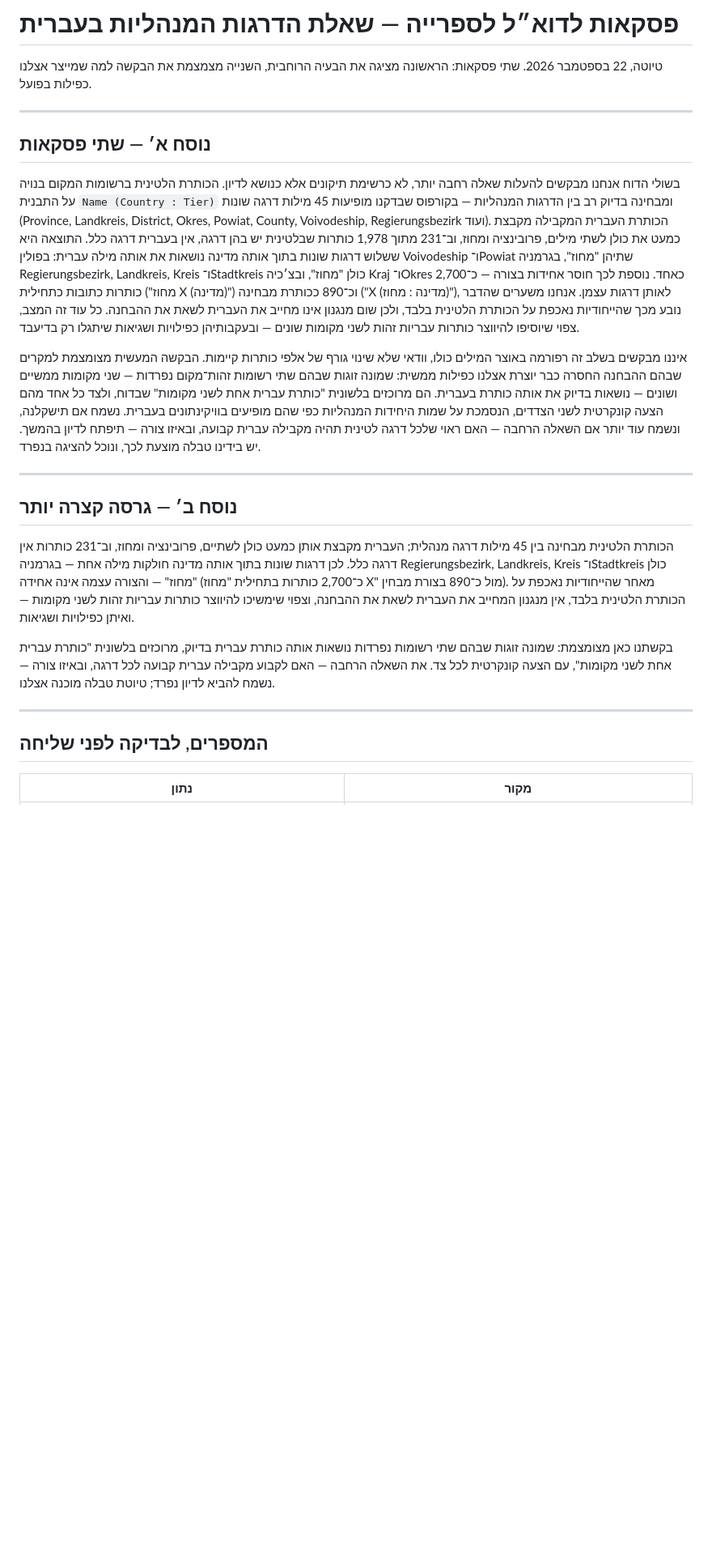
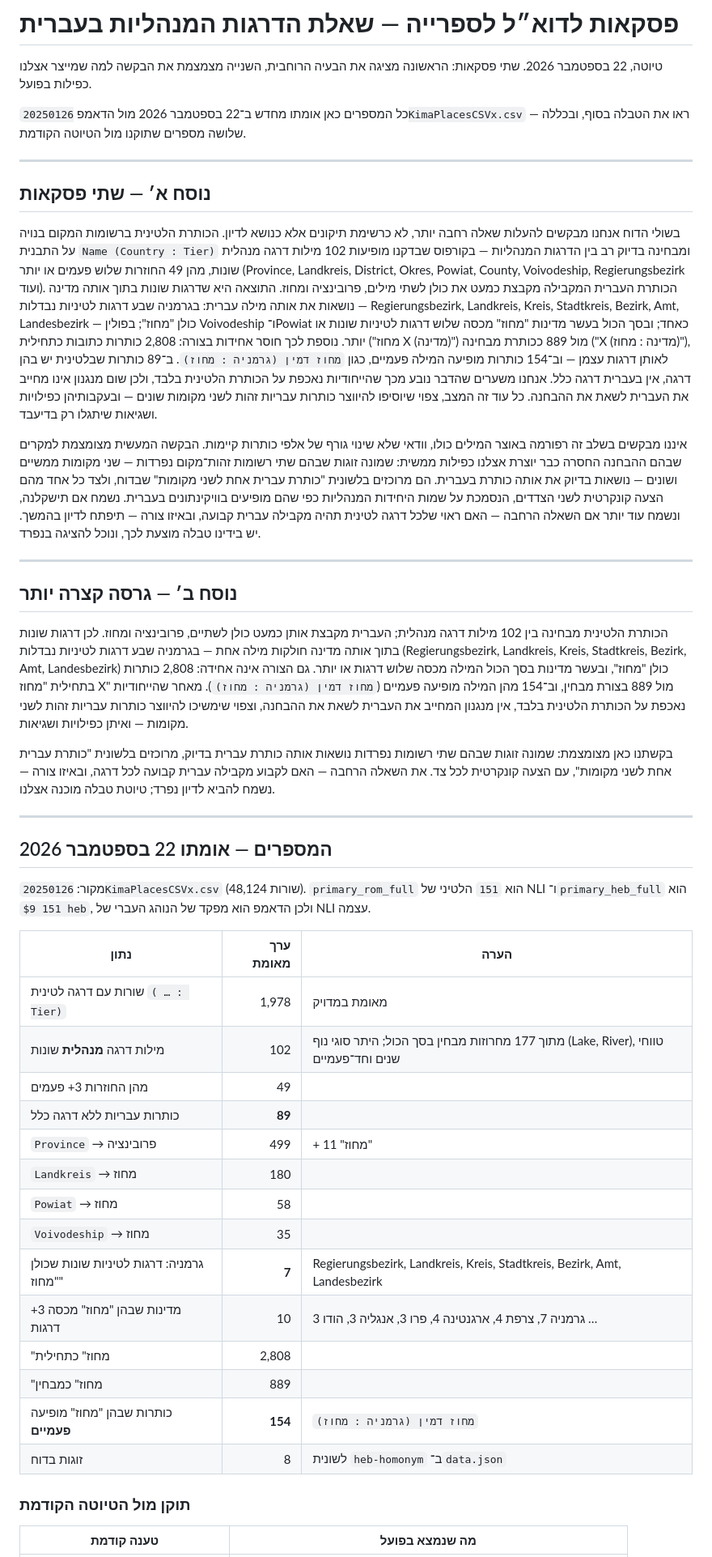
Before and after one commit to DigitalHDev/NLI-Update-Reports, a Markdown page: email-tier-vocabulary.md, the part around one of its changes. Shown at 81% size. Drawn GitHub-style; blank space fills up the shorter version.

Commit message:
Re-verify the tier numbers; three were wrong
Recomputed every figure from 20250126KimaPlacesCSVx.csv rather than trusting
the August write-up. The central claim holds and is in fact understated, but
three numbers do not survive:

  "45 tier words"  -> 102 administrative ones (49 recurring 3+ times). The raw
                      count of qualifier strings is 177; the rest are feature
                      types, date ranges and one-offs. 45 was a partial count.
  "231 with no
   Hebrew tier"    -> 89. No reading of the data reaches 231, so the figure is
                      withdrawn rather than restated.
  "Czechia: Kraj
   and Okres both
   מחוז"           -> false. Kraj maps to אזור. Claim removed.

Two that hold: 1,978 rows carry a Roman tier (exact), and the prefix/qualifier
split is 2,808 against 889 (the draft said ~2,700 / ~890).

Germany was understated at four tiers: seven distinct Roman tiers collapse into
מחוז, and ten countries collapse three or more. One new finding worth stating
to the library: 154 headings carry the word twice, מחוז דמין (גרמניה : מחוז).

The email now carries a table sourcing each number, a note of what changed,
and the standing caveat that the dump is from January 2025 — the weekly files
run to August 2026 but hold only record ids and change summaries, no MARC, so
no fresher census can be built from what we have.

Co-Authored-By: Claude Opus 5 (1M context) <noreply@anthropic.com>

```diff
--- a/email-tier-vocabulary.md
+++ b/email-tier-vocabulary.md
@@ -2,6 +2,10 @@
 
 טיוטה, 22 בספטמבר 2026. שתי פסקאות: הראשונה מציגה את הבעיה הרוחבית,
 השנייה מצמצמת את הבקשה למה שמייצר אצלנו כפילות בפועל.
+
+כל המספרים כאן אומתו מחדש ב־22 בספטמבר 2026 מול הדאמפ
+`20250126KimaPlacesCSVx.csv` — ראו את הטבלה בסוף, ובכללה שלושה מספרים
+שתוקנו מול הטיוטה הקודמת.
 
 ---
 
@@ -9,18 +13,21 @@
 
 בשולי הדוח אנחנו מבקשים להעלות שאלה רחבה יותר, לא כרשימת תיקונים אלא כנושא
 לדיון. הכותרת הלטינית ברשומות המקום בנויה על התבנית `Name (Country : Tier)`
-ומבחינה בדיוק רב בין הדרגות המנהליות — בקורפוס שבדקנו מופיעות 45 מילות דרגה
-שונות (Province, Landkreis, District, Okres, Powiat, County, Voivodeship,
-Regierungsbezirk ועוד). הכותרת העברית המקבילה מקבצת כמעט את כולן לשתי מילים,
-פרובינציה ומחוז, וב־231 מתוך 1,978 כותרות שבלטינית יש בהן דרגה, אין בעברית
-דרגה כלל. התוצאה היא ששלוש דרגות שונות בתוך אותה מדינה נושאות את אותה מילה
-עברית: בפולין Voivodeship ו־Powiat שתיהן "מחוז", בגרמניה Regierungsbezirk,
-Landkreis, Kreis ו־Stadtkreis כולן "מחוז", ובצ׳כיה Kraj ו־Okres כאחד. נוספת
-לכך חוסר אחידות בצורה — כ־2,700 כותרות כתובות כתחילית ("מחוז X (מדינה)")
-וכ־890 ככותרת מבחינה ("X (מדינה : מחוז)"), לאותן דרגות עצמן. אנחנו משערים
-שהדבר נובע מכך שהייחודיות נאכפת על הכותרת הלטינית בלבד, ולכן שום מנגנון אינו
-מחייב את העברית לשאת את ההבחנה. כל עוד זה המצב, צפוי שיוסיפו להיווצר כותרות
-עבריות זהות לשני מקומות שונים — ובעקבותיהן כפילויות ושגיאות שיתגלו רק בדיעבד.
+ומבחינה בדיוק רב בין הדרגות המנהליות — בקורפוס שבדקנו מופיעות 102 מילות דרגה
+מנהלית שונות, מהן 49 החוזרות שלוש פעמים או יותר (Province, Landkreis,
+District, Okres, Powiat, County, Voivodeship, Regierungsbezirk ועוד).
+הכותרת העברית המקבילה מקבצת כמעט את כולן לשתי מילים, פרובינציה ומחוז.
+התוצאה היא שדרגות שונות בתוך אותה מדינה נושאות את אותה מילה עברית: בגרמניה
+שבע דרגות לטיניות נבדלות — Regierungsbezirk, Landkreis, Kreis, Stadtkreis,
+Bezirk, Amt, Landesbezirk — כולן "מחוז"; בפולין Voivodeship ו־Powiat כאחד;
+ובסך הכול בעשר מדינות "מחוז" מכסה שלוש דרגות לטיניות שונות או יותר. נוספת
+לכך חוסר אחידות בצורה: 2,808 כותרות כתובות כתחילית ("מחוז X (מדינה)") מול
+889 ככותרת מבחינה ("X (מדינה : מחוז)"), לאותן דרגות עצמן — וב־154 כותרות
+מופיעה המילה פעמיים, כגון `מחוז דמין (גרמניה : מחוז)`. ב־89 כותרות שבלטינית
+יש בהן דרגה, אין בעברית דרגה כלל. אנחנו משערים שהדבר נובע מכך שהייחודיות
+נאכפת על הכותרת הלטינית בלבד, ולכן שום מנגנון אינו מחייב את העברית לשאת את
+ההבחנה. כל עוד זה המצב, צפוי שיוסיפו להיווצר כותרות עבריות זהות לשני מקומות
+שונים — ובעקבותיהן כפילויות ושגיאות שיתגלו רק בדיעבד.
 
 איננו מבקשים בשלב זה רפורמה באוצר המילים כולו, וודאי שלא שינוי גורף של אלפי
 כותרות קיימות. הבקשה המעשית מצומצמת למקרים שבהם ההבחנה החסרה כבר יוצרת אצלנו
@@ -36,11 +43,13 @@ Landkreis, Kreis ו־Stadtkreis כולן "מחוז", ובצ׳כיה Kraj ו־Okr
 
 ## נוסח ב׳ — גרסה קצרה יותר
 
-הכותרת הלטינית מבחינה בין 45 מילות דרגה מנהלית; העברית מקבצת אותן כמעט כולן
-לשתיים, פרובינציה ומחוז, וב־231 כותרות אין דרגה כלל. לכן דרגות שונות בתוך
-אותה מדינה חולקות מילה אחת — בגרמניה Regierungsbezirk, Landkreis, Kreis
-ו־Stadtkreis כולן "מחוז" — והצורה עצמה אינה אחידה (כ־2,700 כותרות בתחילית
-"מחוז X" מול כ־890 בצורת מבחין). מאחר שהייחודיות נאכפת על הכותרת הלטינית
+הכותרת הלטינית מבחינה בין 102 מילות דרגה מנהלית; העברית מקבצת אותן כמעט
+כולן לשתיים, פרובינציה ומחוז. לכן דרגות שונות בתוך אותה מדינה חולקות מילה
+אחת — בגרמניה שבע דרגות לטיניות נבדלות (Regierungsbezirk, Landkreis, Kreis,
+Stadtkreis, Bezirk, Amt, Landesbezirk) כולן "מחוז", ובעשר מדינות בסך הכול
+המילה מכסה שלוש דרגות או יותר. גם הצורה אינה אחידה: 2,808 כותרות בתחילית
+"מחוז X" מול 889 בצורת מבחין, וב־154 מהן המילה מופיעה פעמיים
+(`מחוז דמין (גרמניה : מחוז)`). מאחר שהייחודיות נאכפת על הכותרת הלטינית
 בלבד, אין מנגנון המחייב את העברית לשאת את ההבחנה, וצפוי שימשיכו להיווצר
 כותרות עבריות זהות לשני מקומות — ואיתן כפילויות ושגיאות.
 
@@ -51,7 +60,30 @@ Landkreis, Kreis ו־Stadtkreis כולן "מחוז", ובצ׳כיה Kraj ו־Okr
 
 ---
 
-## המספרים, לבדיקה לפני שליחה
+## המספרים — אומתו 22 בספטמבר 2026
 
-| נתון | מקור |
+מקור: `20250126KimaPlacesCSVx.csv` (48,124 שורות). `primary_rom_full` הוא
+`151` הלטיני של NLI ו־`primary_heb_full` הוא `151 $9 heb`, ולכן הדאמפ הוא
+מפקד של הנוהג העברי של NLI עצמה.
+
+| נתון | ערך מאומת | הערה |
+|---|---:|---|
+| שורות עם דרגה לטינית `( … : Tier)` | 1,978 | מאומת במדויק |
+| מילות דרגה **מנהלית** שונות | 102 | מתוך 177 מחרוזות מבחין בסך הכול; היתר סוגי נוף (Lake, River), טווחי שנים וחד־פעמיים |
+| מהן החוזרות 3+ פעמים | 49 | |
+| כותרות עבריות ללא דרגה כלל | **89** | |
+| `Province` → פרובינציה | 499 | + 11 "מחוז" |
+| `Landkreis` → מחוז | 180 | |
+| `Powiat` → מחוז | 58 | |
+| `Voivodeship` → מחוז | 35 | |
+| גרמניה: דרגות לטיניות שונות שכולן "מחוז" | **7** | Regierungsbezirk, Landkreis, Kreis, Stadtkreis, Bezirk, Amt, Landesbezirk |
+| מדינות שבהן "מחוז" מכסה 3+ דרגות | 10 | גרמניה 7, צרפת 4, ארגנטינה 4, פרו 3, אנגליה 3, הודו 3 … |
+| "מחוז" כתחילית | 2,808 | |
+| "מחוז" כמבחין | 889 | |
+| כותרות שבהן "מחוז" מופיעה **פעמיים** | **154** | `מחוז דמין (גרמניה : מחוז)` |
+| זוגות בדוח | 8 | לשונית `heb-homonym` ב־`data.json` |
+
+### תוקן מול הטיוטה הקודמת
+
+| טענה קודמת | מה שנמצא בפועל |
 |---|---|
```
Also changed, not shown: other parts of email-tier-vocabulary.md (+12 -8 lines), app/tier-vocabulary.md (+12 -6 lines).
